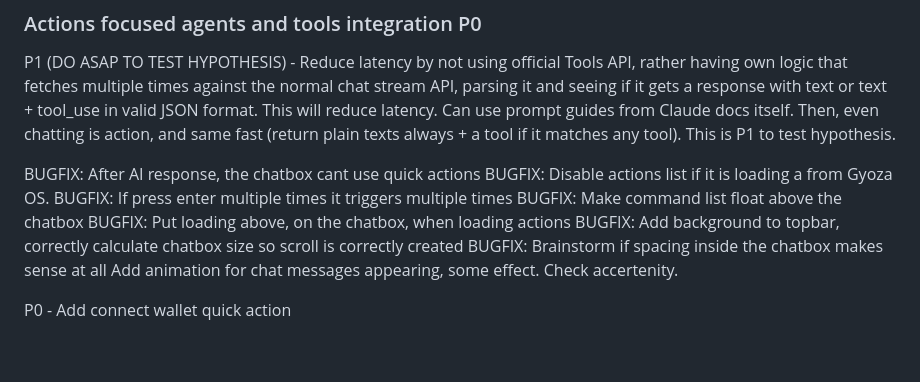
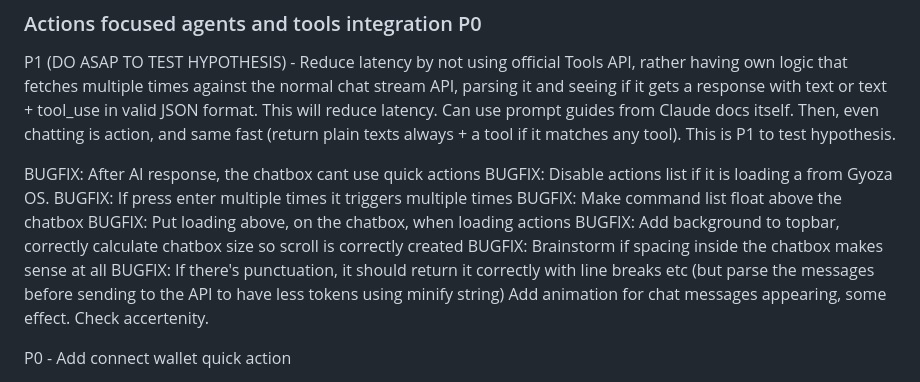
Before and after one commit to kevinfaveri/gyoz.ai, a Markdown page: README.md, the part around the change. Drawn GitHub-style; blank space fills up the shorter version.

Commit message:
add more readme stuff

```diff
--- a/README.md
+++ b/README.md
@@ -13,6 +13,7 @@ BUGFIX: Make command list float above the chatbox
 BUGFIX: Put loading above, on the chatbox, when loading actions
 BUGFIX: Add background to topbar, correctly calculate chatbox size so scroll is correctly created
 BUGFIX: Brainstorm if spacing inside the chatbox makes sense at all
+BUGFIX: If there's punctuation, it should return it correctly with line breaks etc (but parse the messages before sending to the API to have less tokens using minify string)
 Add animation for chat messages appearing, some effect. Check accertenity.
 
 P0 - Add connect wallet quick action
```
